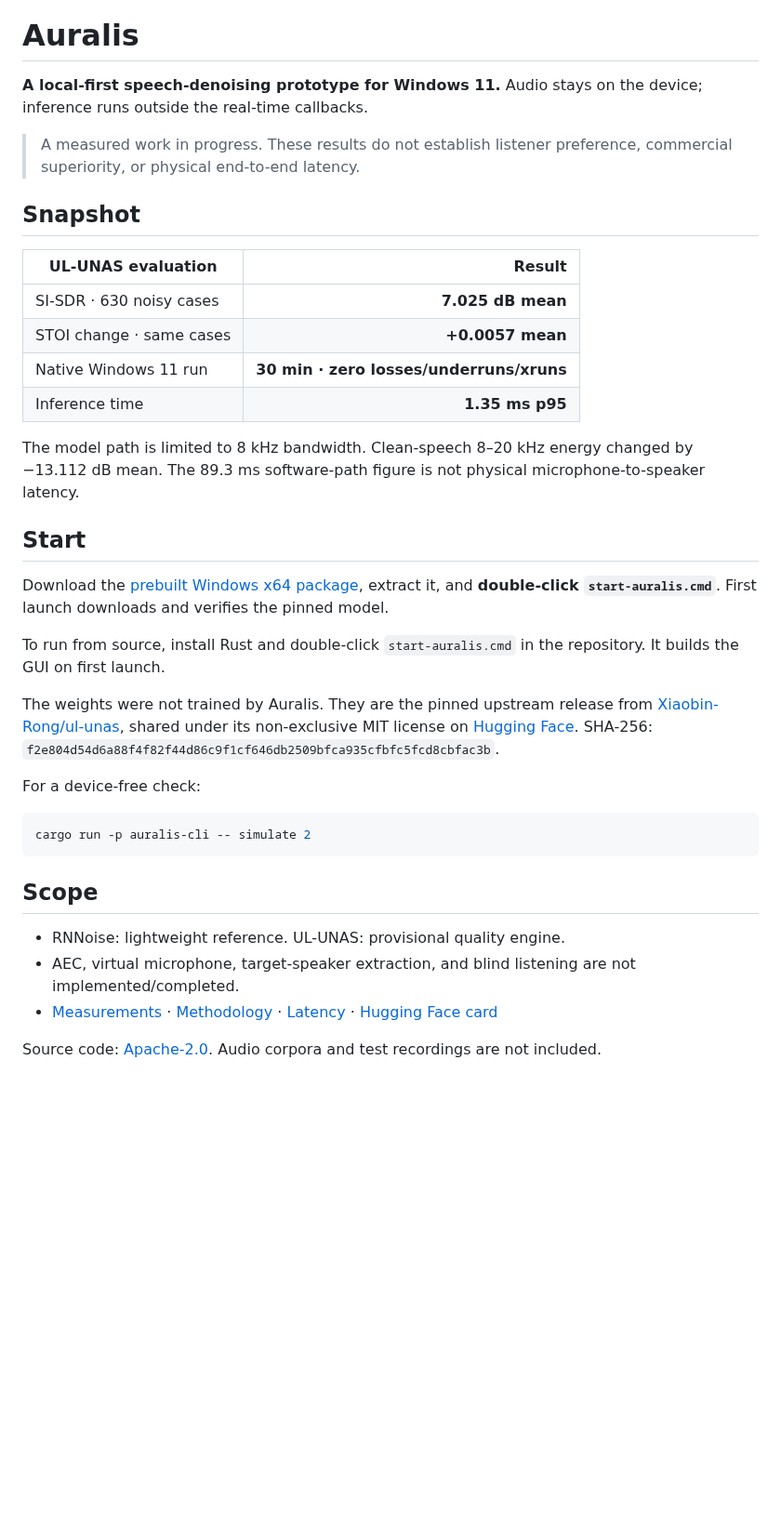
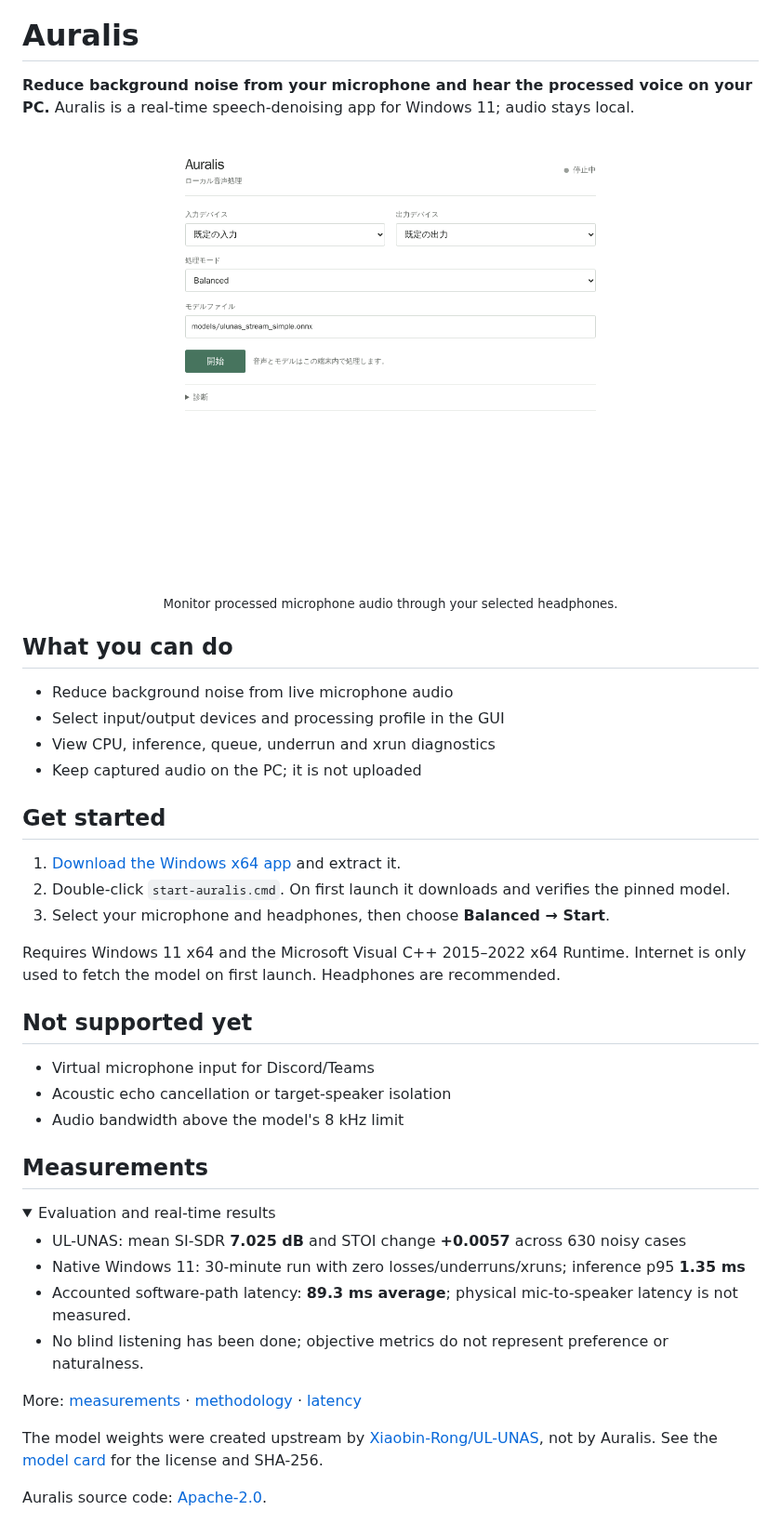
Before and after one commit to sahenjp/auralis, a Markdown page: README.en.md, the part around one of its changes. Shown at 93% size. Rendered like a GitHub page; pictures changed too: docs/assets/auralis-gui-preview.png (added); folded sections open; blank space fills up the shorter version.

````diff
--- a/README.en.md
+++ b/README.en.md
@@ -10,39 +11,48 @@
 
 # Auralis
 
-**A local-first speech-denoising prototype for Windows 11.** Audio stays on the device; inference runs outside the real-time callbacks.
+**Reduce background noise from your microphone and hear the processed voice on your PC.** Auralis is a real-time speech-denoising app for Windows 11; audio stays local.
 
-> A measured work in progress. These results do not establish listener preference, commercial superiority, or physical end-to-end latency.
+<p align="center">
+  <img src="docs/assets/auralis-gui-preview.png" alt="Auralis GUI preview with microphone, output and Balanced mode selectors" width="94%" />
+  <br /><sub>Monitor processed microphone audio through your selected headphones.</sub>
+</p>
 
-## Snapshot
+## What you can do
 
-| UL-UNAS evaluation | Result |
-|---|---:|
-| SI-SDR · 630 noisy cases | **7.025 dB mean** |
-| STOI change · same cases | **+0.0057 mean** |
-| Native Windows 11 run | **30 min · zero losses/underruns/xruns** |
-| Inference time | **1.35 ms p95** |
+- Reduce background noise from live microphone audio
+- Select input/output devices and processing profile in the GUI
+- View CPU, inference, queue, underrun and xrun diagnostics
+- Keep captured audio on the PC; it is not uploaded
 
-The model path is limited to 8 kHz bandwidth. Clean-speech 8–20 kHz energy changed by −13.112 dB mean. The 89.3 ms software-path figure is not physical microphone-to-speaker latency.
+## Get started
 
-## Start
+1. [Download the Windows x64 app](https://huggingface.co/j-llm/Auralis/resolve/main/Auralis-Windows-x64.zip) and extract it.
+2. Double-click `start-auralis.cmd`. On first launch it downloads and verifies the pinned model.
+3. Select your microphone and headphones, then choose **Balanced → Start**.
 
-Download the [prebuilt Windows x64 package](https://huggingface.co/j-llm/Auralis/resolve/main/Auralis-Windows-x64.zip), extract it, and **double-click `start-auralis.cmd`**. First launch downloads and verifies the pinned model.
+Requires Windows 11 x64 and the Microsoft Visual C++ 2015–2022 x64 Runtime. Internet is only used to fetch the model on first launch. Headphones are recommended.
 
-To run from source, install Rust and double-click `start-auralis.cmd` in the repository. It builds the GUI on first launch.
+## Not supported yet
 
-The weights were not trained by Auralis. They are the pinned upstream release from [Xiaobin-Rong/ul-unas](https://github.com/Xiaobin-Rong/ul-unas), shared under its non-exclusive MIT license on [Hugging Face](https://huggingface.co/j-llm/Auralis). SHA-256: `f2e804d54d6a88f4f82f44d86c9f1cf646db2509bfca935cfbfc5fcd8cbfac3b`.
+- Virtual microphone input for Discord/Teams
+- Acoustic echo cancellation or target-speaker isolation
+- Audio bandwidth above the model's 8 kHz limit
 
-For a device-free check:
+## Measurements
 
-```bash
-cargo run -p auralis-cli -- simulate 2
-```
+<details>
+<summary>Evaluation and real-time results</summary>
 
-## Scope
+- UL-UNAS: mean SI-SDR **7.025 dB** and STOI change **+0.0057** across 630 noisy cases
+- Native Windows 11: 30-minute run with zero losses/underruns/xruns; inference p95 **1.35 ms**
+- Accounted software-path latency: **89.3 ms average**; physical mic-to-speaker latency is not measured.
+- No blind listening has been done; objective metrics do not represent preference or naturalness.
 
-- RNNoise: lightweight reference. UL-UNAS: provisional quality engine.
-- AEC, virtual microphone, target-speaker extraction, and blind listening are not implemented/completed.
-- [Measurements](docs/milestone-3-results.md) · [Methodology](docs/benchmark-methodology.md) · [Latency](docs/latency-budget.md) · [Hugging Face card](https://huggingface.co/j-llm/Auralis)
+More: [measurements](docs/milestone-3-results.md) · [methodology](docs/benchmark-methodology.md) · [latency](docs/latency-budget.md)
 
-Source code: [Apache-2.0](LICENSE). Audio corpora and test recordings are not included.
+</details>
+
+The model weights were created upstream by [Xiaobin-Rong/UL-UNAS](https://github.com/Xiaobin-Rong/ul-unas), not by Auralis. See the [model card](https://huggingface.co/j-llm/Auralis) for the license and SHA-256.
+
+Auralis source code: [Apache-2.0](LICENSE).
````
Also changed, not shown: other parts of README.en.md (+1 -0 lines), README.md (+33 -23 lines), hub/README.md (+72 -33 lines), 1 other file.
